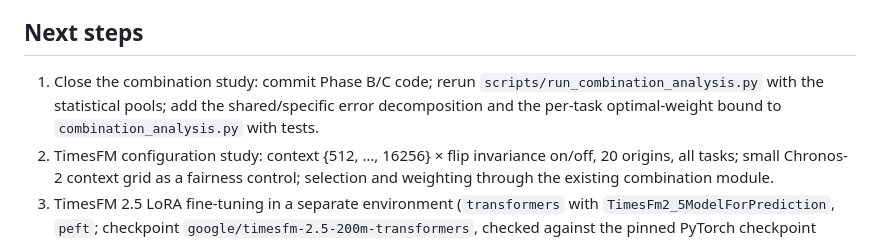
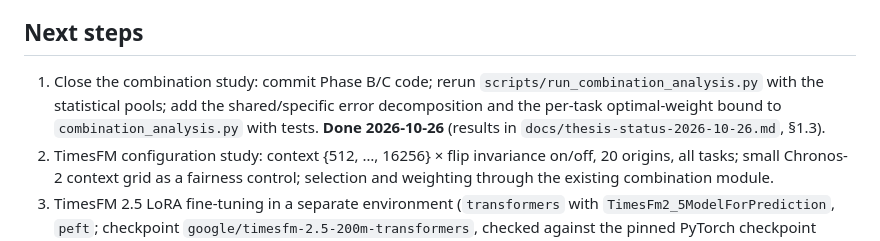
Before and after one commit to x-ubi/timestransfer, a Markdown page: docs/research-direction-2026-10.md, the part around the change. GitHub-like rendering.

Commit message:
Mark step 1 (combination study) done in the planning documents

```diff
--- a/docs/research-direction-2026-10.md
+++ b/docs/research-direction-2026-10.md
@@ -39,7 +39,7 @@ Recent related work to track: ECHO (arXiv 2610.16433, TSFM error correction), Ch
 
 ## Next steps
 
-1. Close the combination study: commit Phase B/C code; rerun `scripts/run_combination_analysis.py` with the statistical pools; add the shared/specific error decomposition and the per-task optimal-weight bound to `combination_analysis.py` with tests.
+1. Close the combination study: commit Phase B/C code; rerun `scripts/run_combination_analysis.py` with the statistical pools; add the shared/specific error decomposition and the per-task optimal-weight bound to `combination_analysis.py` with tests. **Done 2026-10-26** (results in `docs/thesis-status-2026-10-26.md`, §1.3).
 2. TimesFM configuration study: context {512, …, 16256} × flip invariance on/off, 20 origins, all tasks; small Chronos-2 context grid as a fairness control; selection and weighting through the existing combination module.
 3. TimesFM 2.5 LoRA fine-tuning in a separate environment (`transformers` with `TimesFm2_5ModelForPrediction`, `peft`; checkpoint `google/timesfm-2.5-200m-transformers`, checked against the pinned PyTorch checkpoint first). One fine-tune per task on data before the earliest evaluation window. Fallback: `Chronos2Pipeline.fit`.
 4. Three-way comparison with DM tests, bootstrap CIs, regret and compute cost.
```
Also changed, not shown: docs/thesis-status-2026-10-26.md (+1 -1 lines).
